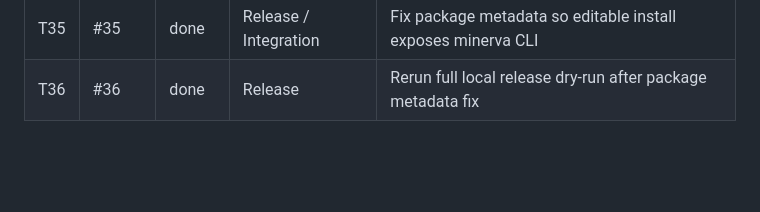
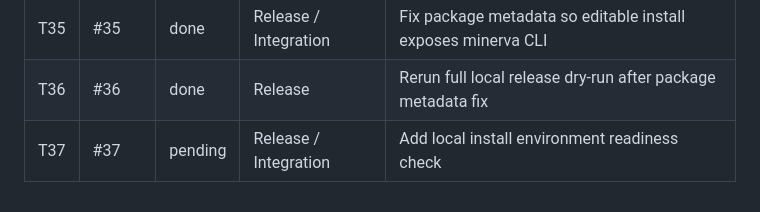
Before and after one commit to smithpeter/minerva-ai-kernel, a Markdown page: .tasks/board.md, the part around the change. Drawn GitHub-style; blank space fills up the shorter version.

Commit message:
Queue local install readiness task

```diff
--- a/.tasks/board.md
+++ b/.tasks/board.md
@@ -42,3 +42,4 @@ GitHub issues are the durable source of truth. Local task cards are execution ha
 | T34 | #34 | done | Eval / Research | Define local CPU model candidate registry and eval scoring contract |
 | T35 | #35 | done | Release / Integration | Fix package metadata so editable install exposes minerva CLI |
 | T36 | #36 | done | Release | Rerun full local release dry-run after package metadata fix |
+| T37 | #37 | pending | Release / Integration | Add local install environment readiness check |
```
Also changed, not shown: .tasks/T37.task.md (added, +43 -0 lines).
